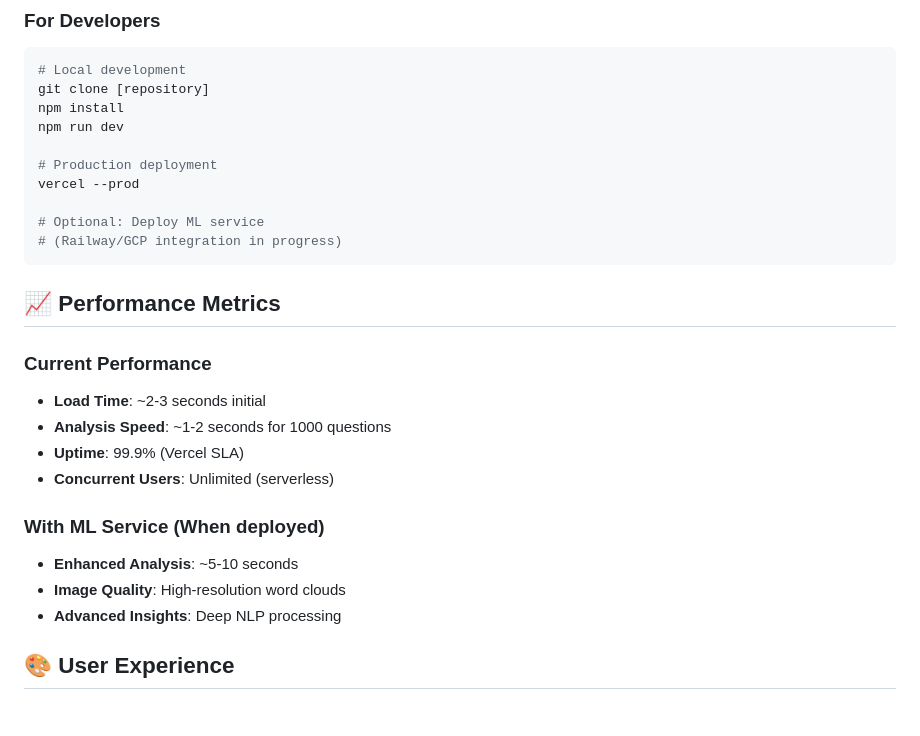
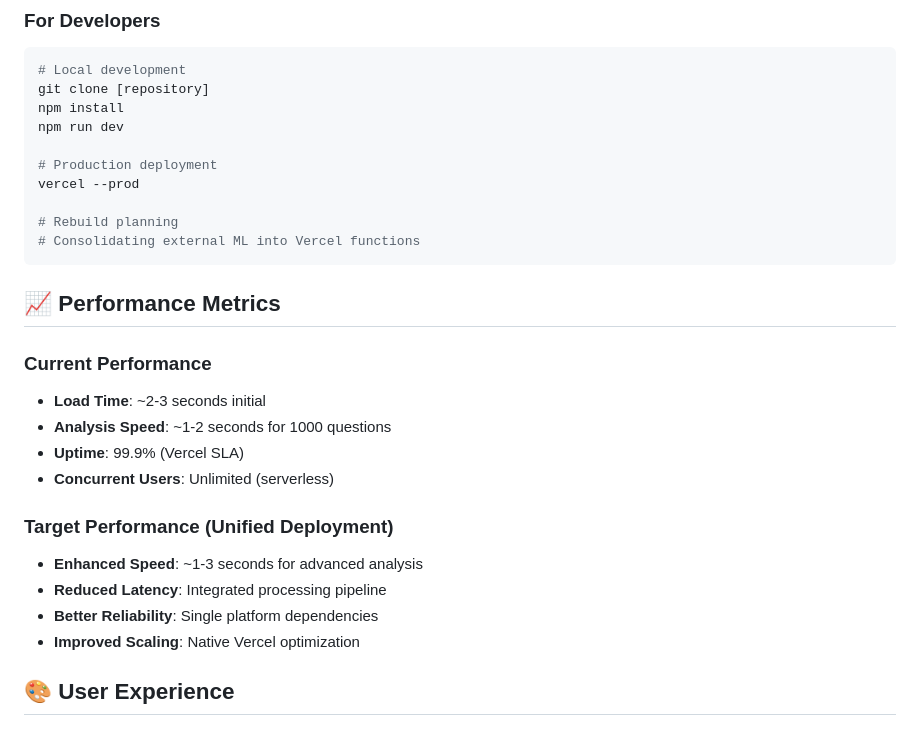
Before and after one commit to amclaughlin2005/streaming-word-cloud, a Markdown page: PROJECT_STATUS.md, the part around one of its changes. Rendered like a GitHub page.

````diff
--- a/PROJECT_STATUS.md
+++ b/PROJECT_STATUS.md
@@ -95,8 +98,8 @@ npm run dev
 # Production deployment
 vercel --prod
 
-# Optional: Deploy ML service
-# (Railway/GCP integration in progress)
+# Rebuild planning
+# Consolidating external ML into Vercel functions
 ```
 
 ## 📈 **Performance Metrics**
@@ -107,10 +110,11 @@ vercel --prod
 - **Uptime**: 99.9% (Vercel SLA)
 - **Concurrent Users**: Unlimited (serverless)
 
-### **With ML Service** (When deployed)
-- **Enhanced Analysis**: ~5-10 seconds
-- **Image Quality**: High-resolution word clouds
-- **Advanced Insights**: Deep NLP processing
+### **Target Performance** (Unified Deployment)
+- **Enhanced Speed**: ~1-3 seconds for advanced analysis
+- **Reduced Latency**: Integrated processing pipeline
+- **Better Reliability**: Single platform dependencies
+- **Improved Scaling**: Native Vercel optimization
 
 ## 🎨 **User Experience**
 
````
Also changed, not shown: other parts of PROJECT_STATUS.md (+84 -39 lines), APPLICATION_FUNCTIONALITY.md (+76 -86 lines).
